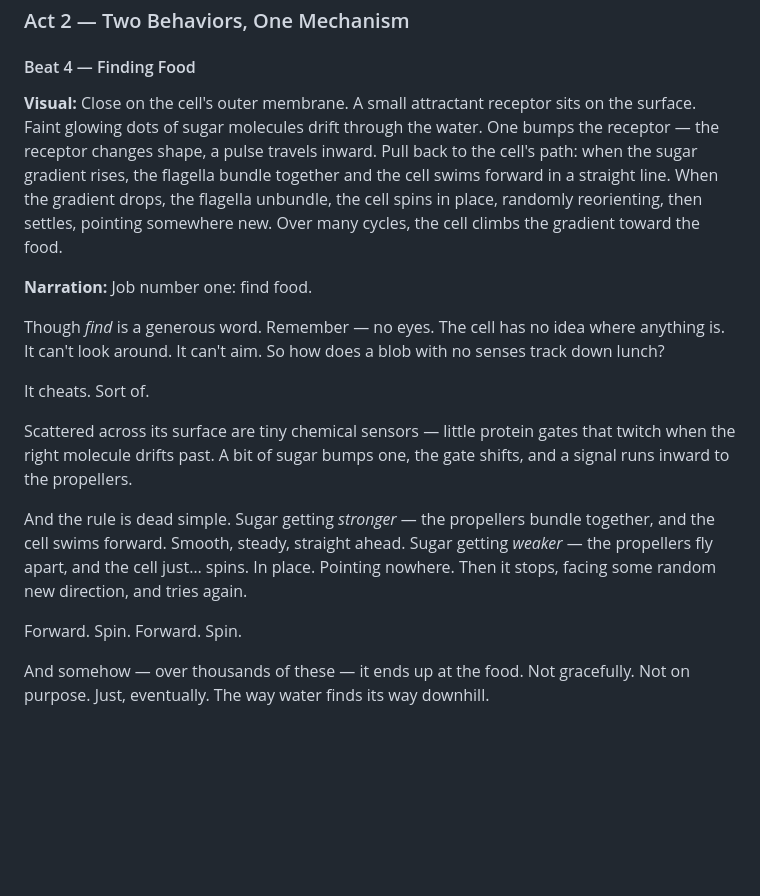
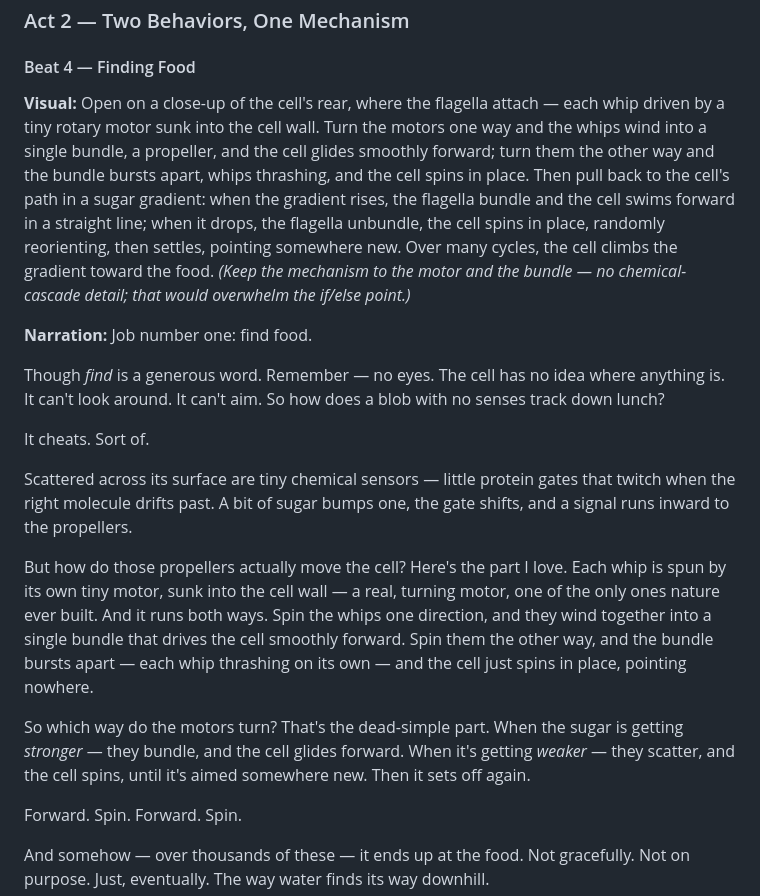
Before and after one commit to zhou-dong/alchemist-ai, a Markdown page: scripts/ch0-the-simple-world.md, the part around the change. Rendered like a GitHub page; blank space fills up the shorter version.

```diff
--- a/scripts/ch0-the-simple-world.md
+++ b/scripts/ch0-the-simple-world.md
@@ -100,7 +100,7 @@ That's the entire story for the next three billion years. One cell. One job. It
 
 #### Beat 4 — Finding Food
 
-**Visual:** Close on the cell's outer membrane. A small attractant receptor sits on the surface. Faint glowing dots of sugar molecules drift through the water. One bumps the receptor — the receptor changes shape, a pulse travels inward. Pull back to the cell's path: when the sugar gradient rises, the flagella bundle together and the cell swims forward in a straight line. When the gradient drops, the flagella unbundle, the cell spins in place, randomly reorienting, then settles, pointing somewhere new. Over many cycles, the cell climbs the gradient toward the food.
+**Visual:** Open on a close-up of the cell's rear, where the flagella attach — each whip driven by a tiny rotary motor sunk into the cell wall. Turn the motors one way and the whips wind into a single bundle, a propeller, and the cell glides smoothly forward; turn them the other way and the bundle bursts apart, whips thrashing, and the cell spins in place. Then pull back to the cell's path in a sugar gradient: when the gradient rises, the flagella bundle and the cell swims forward in a straight line; when it drops, the flagella unbundle, the cell spins in place, randomly reorienting, then settles, pointing somewhere new. Over many cycles, the cell climbs the gradient toward the food. *(Keep the mechanism to the motor and the bundle — no chemical-cascade detail; that would overwhelm the if/else point.)*
 
 **Narration:** Job number one: find food.
 
@@ -110,7 +110,9 @@ It cheats. Sort of.
 
 Scattered across its surface are tiny chemical sensors — little protein gates that twitch when the right molecule drifts past. A bit of sugar bumps one, the gate shifts, and a signal runs inward to the propellers.
 
-And the rule is dead simple. Sugar getting *stronger* — the propellers bundle together, and the cell swims forward. Smooth, steady, straight ahead. Sugar getting *weaker* — the propellers fly apart, and the cell just… spins. In place. Pointing nowhere. Then it stops, facing some random new direction, and tries again.
+But how do those propellers actually move the cell? Here's the part I love. Each whip is spun by its own tiny motor, sunk into the cell wall — a real, turning motor, one of the only ones nature ever built. And it runs both ways. Spin the whips one direction, and they wind together into a single bundle that drives the cell smoothly forward. Spin them the other way, and the bundle bursts apart — each whip thrashing on its own — and the cell just spins in place, pointing nowhere.
+
+So which way do the motors turn? That's the dead-simple part. When the sugar is getting *stronger* — they bundle, and the cell glides forward. When it's getting *weaker* — they scatter, and the cell spins, until it's aimed somewhere new. Then it sets off again.
 
 Forward. Spin. Forward. Spin.
 
```
